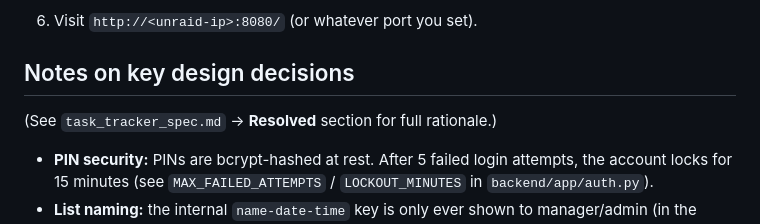
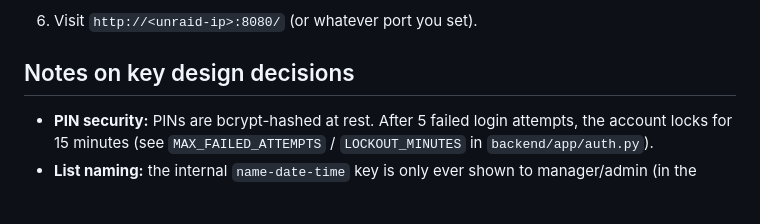
Before and after one commit to Tjsyl/task-tracker, a Markdown page: README.md, the part around the change. GitHub-like rendering; blank space fills up the shorter version.

Commit message:
Remove second dangling reference to task_tracker_spec.md

```diff
--- a/README.md
+++ b/README.md
@@ -104,7 +104,6 @@ backend and Caddy.
 6. Visit `http://<unraid-ip>:8080/` (or whatever port you set).
 
 ## Notes on key design decisions
-(See `task_tracker_spec.md` → **Resolved** section for full rationale.)
 
 - **PIN security:** PINs are bcrypt-hashed at rest. After 5 failed login attempts,
   the account locks for 15 minutes (see `MAX_FAILED_ATTEMPTS` / `LOCKOUT_MINUTES`
```
